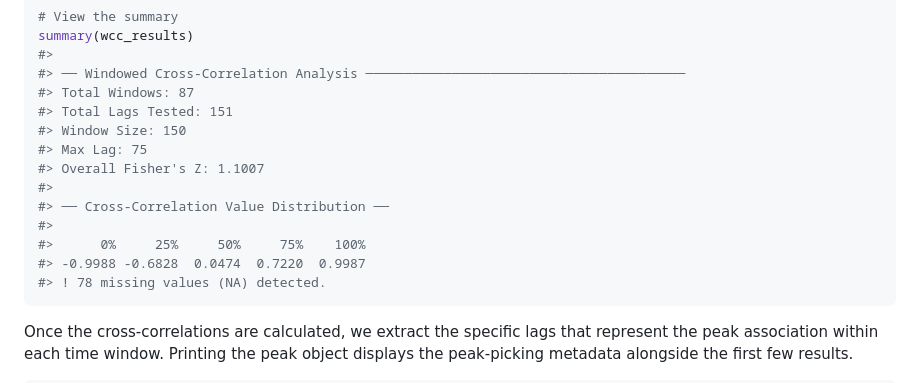
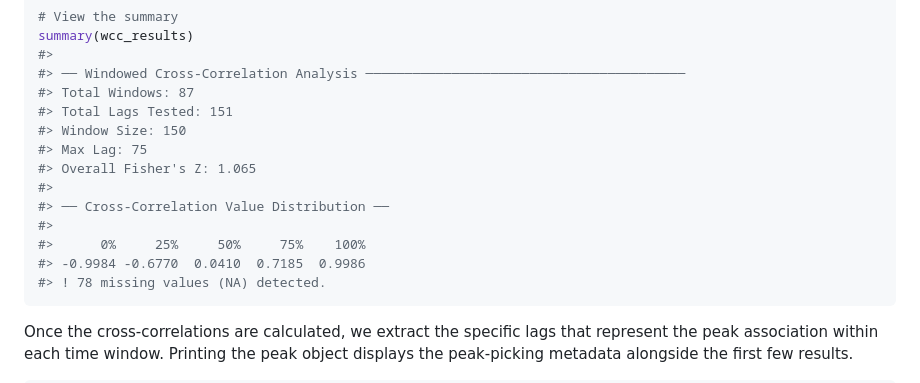
Before and after one commit to jmgirard/wcc, a Markdown page: README.md, the part around the change printed below. GitHub-like rendering.

````diff
--- a/README.md
+++ b/README.md
@@ -87,12 +87,12 @@ summary(wcc_results)
 #> Total Lags Tested: 151
 #> Window Size: 150
 #> Max Lag: 75
-#> Overall Fisher's Z: 1.1007
+#> Overall Fisher's Z: 1.065
 #>
 #> ── Cross-Correlation Value Distribution ──
 #>
 #>      0%     25%     50%     75%    100%
-#> -0.9988 -0.6828  0.0474  0.7220  0.9987
+#> -0.9984 -0.6770  0.0410  0.7185  0.9986
 #> ! 78 missing values (NA) detected.
 ```
 
````
Also changed, not shown: other parts of README.md (+40 -5 lines), man/figures/README-example-plot-1.png, 9 other files.
